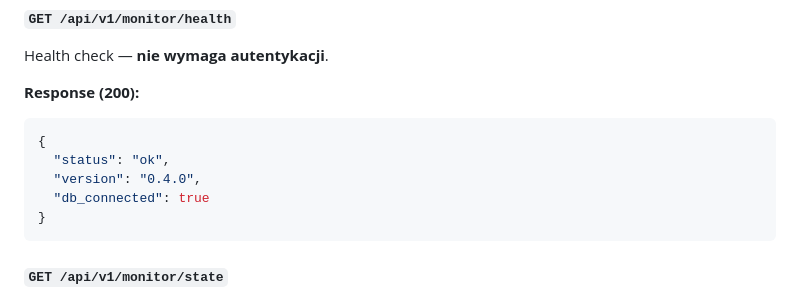
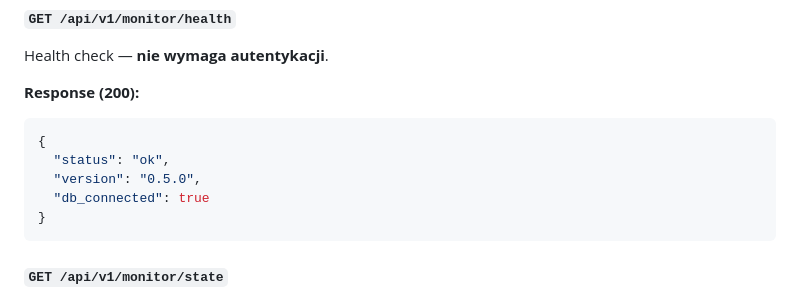
Before and after one commit to mlotocki2k/KSeF_Monitor, a Markdown page: docs/REST_API.md, the part around the change. Rendered like a GitHub page.

Commit message:
docs(V5-09): update REST_API.md example response to version 0.5.0

````diff
--- a/docs/REST_API.md
+++ b/docs/REST_API.md
@@ -159,7 +159,7 @@ Health check — **nie wymaga autentykacji**.
 ```json
 {
   "status": "ok",
-  "version": "0.4.0",
+  "version": "0.5.0",
   "db_connected": true
 }
 ```
````
